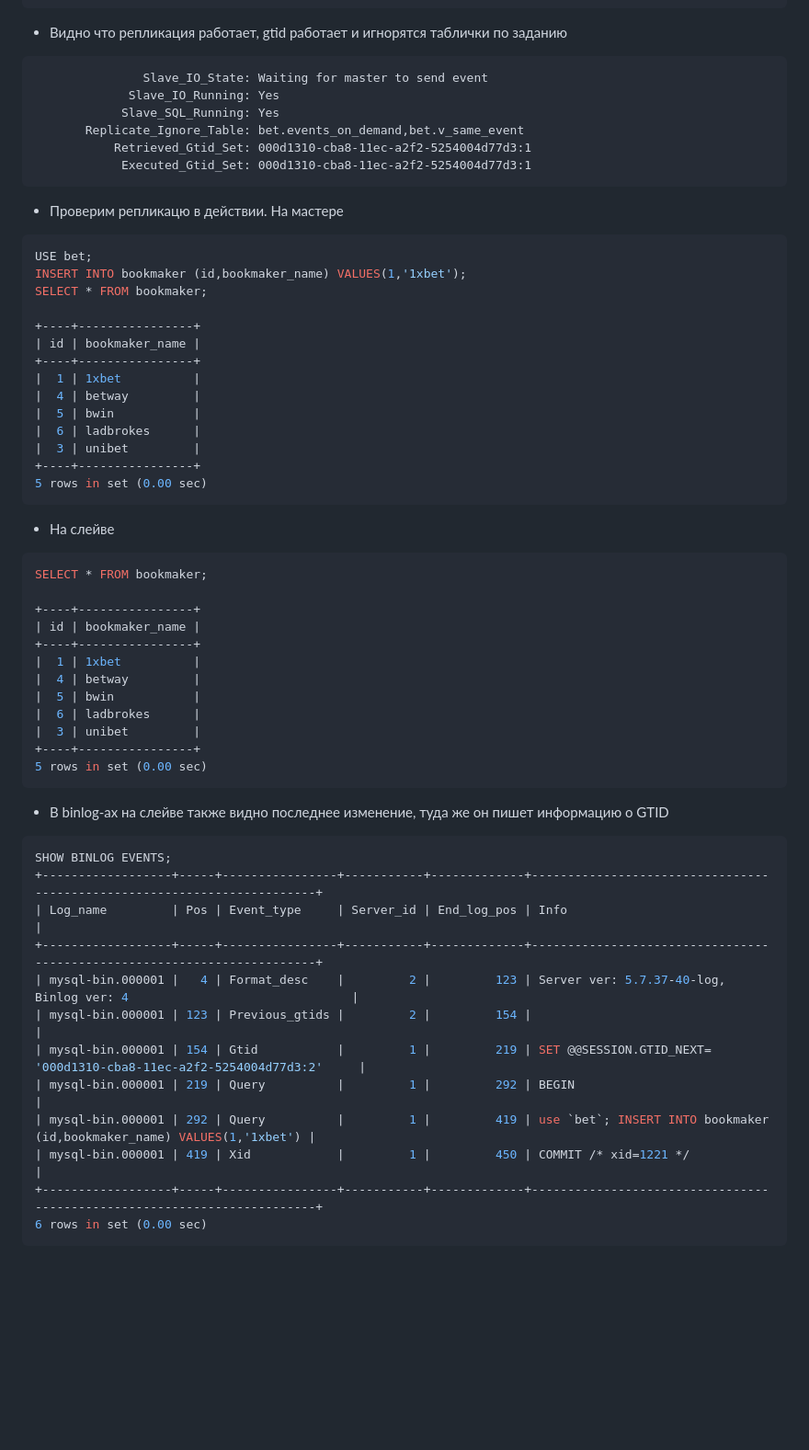
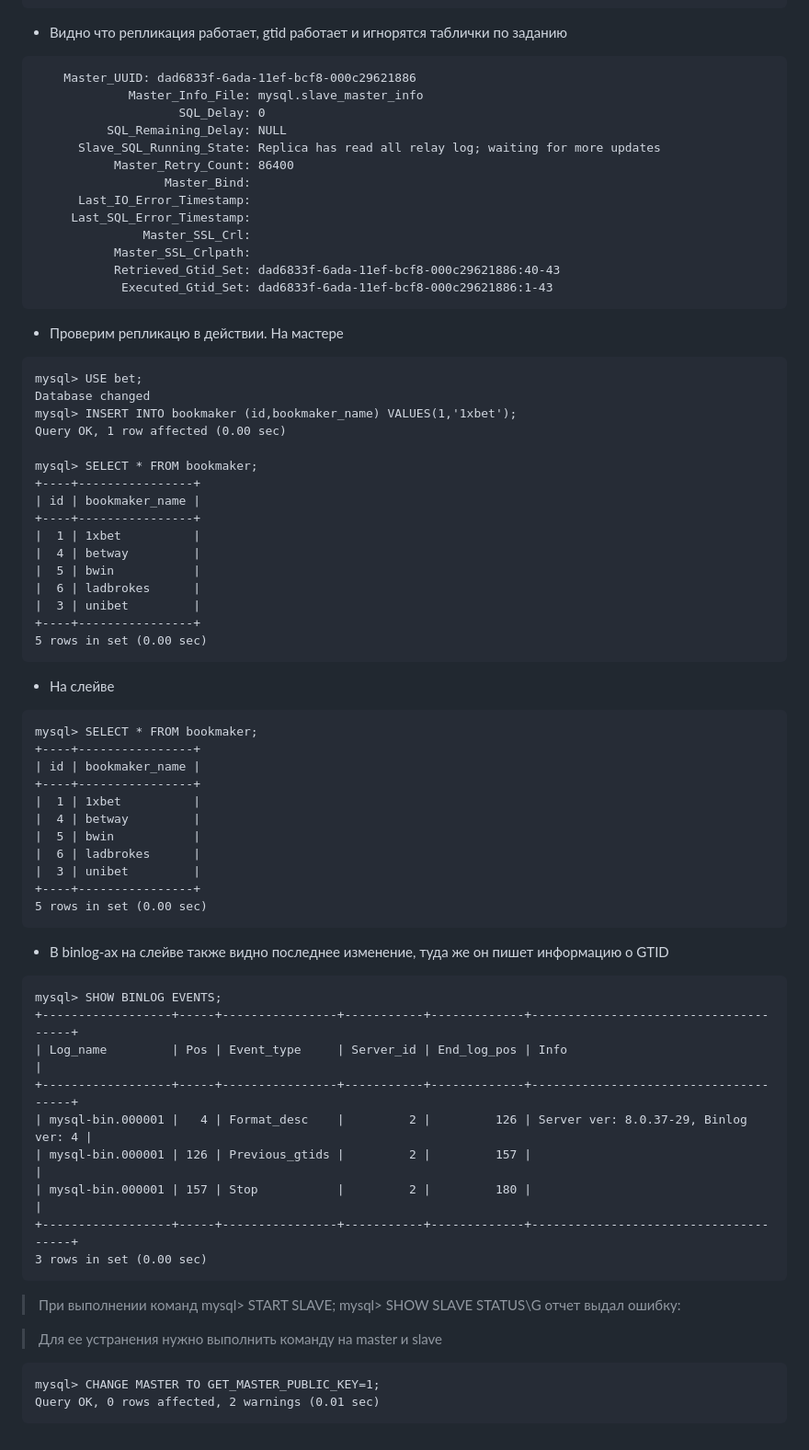
Before and after one commit to yurpv/lab_otus, a Markdown page: MySQL/README.md, the part around the change. Shown at 92% size. GitHub-like rendering; blank space fills up the shorter version.

````diff
--- a/MySQL/README.md
+++ b/MySQL/README.md
@@ -212,21 +212,30 @@ mysql> SHOW SLAVE STATUS\G
 - Видно что репликация работает, gtid работает и игнорятся таблички по заданию
 
 ```
-               Slave_IO_State: Waiting for master to send event
-             Slave_IO_Running: Yes
-            Slave_SQL_Running: Yes
-       Replicate_Ignore_Table: bet.events_on_demand,bet.v_same_event
-           Retrieved_Gtid_Set: 000d1310-cba8-11ec-a2f2-5254004d77d3:1
-            Executed_Gtid_Set: 000d1310-cba8-11ec-a2f2-5254004d77d3:1
+    Master_UUID: dad6833f-6ada-11ef-bcf8-000c29621886
+             Master_Info_File: mysql.slave_master_info
+                    SQL_Delay: 0
+          SQL_Remaining_Delay: NULL
+      Slave_SQL_Running_State: Replica has read all relay log; waiting for more updates
+           Master_Retry_Count: 86400
+                  Master_Bind:
+      Last_IO_Error_Timestamp:
+     Last_SQL_Error_Timestamp:
+               Master_SSL_Crl:
+           Master_SSL_Crlpath:
+           Retrieved_Gtid_Set: dad6833f-6ada-11ef-bcf8-000c29621886:40-43
+            Executed_Gtid_Set: dad6833f-6ada-11ef-bcf8-000c29621886:1-43
 ```
 
 - Проверим репликацю в действии. На мастере
 
-```bash
-USE bet;
-INSERT INTO bookmaker (id,bookmaker_name) VALUES(1,'1xbet');
-SELECT * FROM bookmaker;
+```
+mysql> USE bet;
+Database changed
+mysql> INSERT INTO bookmaker (id,bookmaker_name) VALUES(1,'1xbet');
+Query OK, 1 row affected (0.00 sec)
 
+mysql> SELECT * FROM bookmaker;
 +----+----------------+
 | id | bookmaker_name |
 +----+----------------+
@@ -241,9 +250,8 @@ SELECT * FROM bookmaker;
 
 - На слейве
 
-```bash
-SELECT * FROM bookmaker;
-
+```
+mysql> SELECT * FROM bookmaker;
 +----+----------------+
 | id | bookmaker_name |
 +----+----------------+
@@ -258,17 +266,24 @@ SELECT * FROM bookmaker;
 
 - В binlog-ах на cлейве также видно последнее изменение, туда же он пишет информацию о GTID
 
-```bash
-SHOW BINLOG EVENTS;
-+------------------+-----+----------------+-----------+-------------+------------------------------------------------------------------------+
-| Log_name         | Pos | Event_type     | Server_id | End_log_pos | Info                                                                   |
-+------------------+-----+----------------+-----------+-------------+------------------------------------------------------------------------+
-| mysql-bin.000001 |   4 | Format_desc    |         2 |         123 | Server ver: 5.7.37-40-log, Binlog ver: 4                               |
-| mysql-bin.000001 | 123 | Previous_gtids |         2 |         154 |                                                                        |
-| mysql-bin.000001 | 154 | Gtid           |         1 |         219 | SET @@SESSION.GTID_NEXT= '000d1310-cba8-11ec-a2f2-5254004d77d3:2'     |
-| mysql-bin.000001 | 219 | Query          |         1 |         292 | BEGIN                                                                  |
-| mysql-bin.000001 | 292 | Query          |         1 |         419 | use `bet`; INSERT INTO bookmaker (id,bookmaker_name) VALUES(1,'1xbet') |
-| mysql-bin.000001 | 419 | Xid            |         1 |         450 | COMMIT /* xid=1221 */                                                  |
-+------------------+-----+----------------+-----------+-------------+------------------------------------------------------------------------+
-6 rows in set (0.00 sec)
 ```
+mysql> SHOW BINLOG EVENTS;
++------------------+-----+----------------+-----------+-------------+--------------------------------------+
+| Log_name         | Pos | Event_type     | Server_id | End_log_pos | Info                                 |
++------------------+-----+----------------+-----------+-------------+--------------------------------------+
+| mysql-bin.000001 |   4 | Format_desc    |         2 |         126 | Server ver: 8.0.37-29, Binlog ver: 4 |
+| mysql-bin.000001 | 126 | Previous_gtids |         2 |         157 |                                      |
+| mysql-bin.000001 | 157 | Stop           |         2 |         180 |                                      |
++------------------+-----+----------------+-----------+-------------+--------------------------------------+
+3 rows in set (0.00 sec)
+```
+
+> При выполнении команд mysql> START SLAVE; mysql> SHOW SLAVE STATUS\G отчет выдал ошибку:
+
+
+
+> Для ее устранения нужно выполнить команду на master и slave
+```
+mysql> CHANGE MASTER TO GET_MASTER_PUBLIC_KEY=1;
+Query OK, 0 rows affected, 2 warnings (0.01 sec)
+```
````
